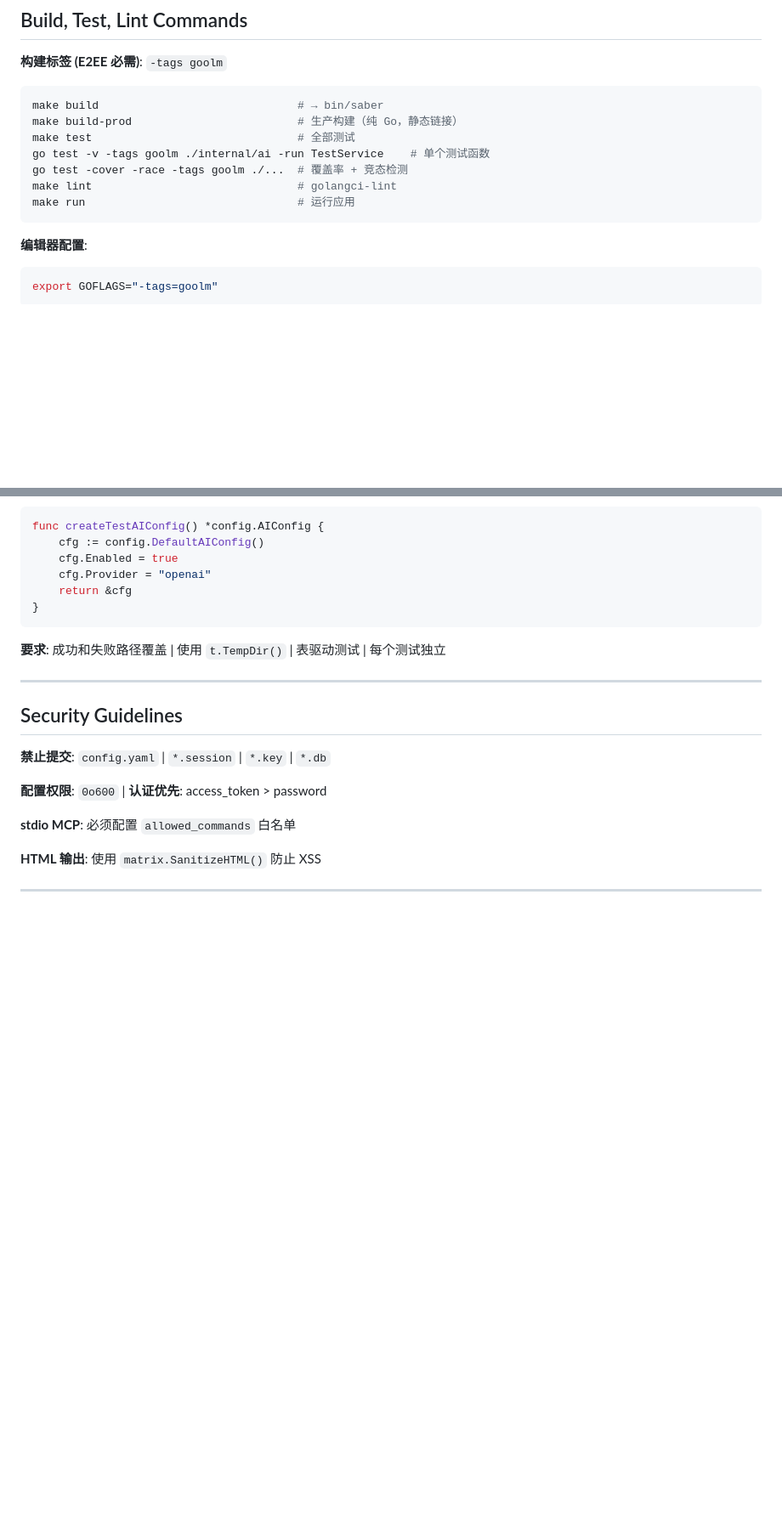
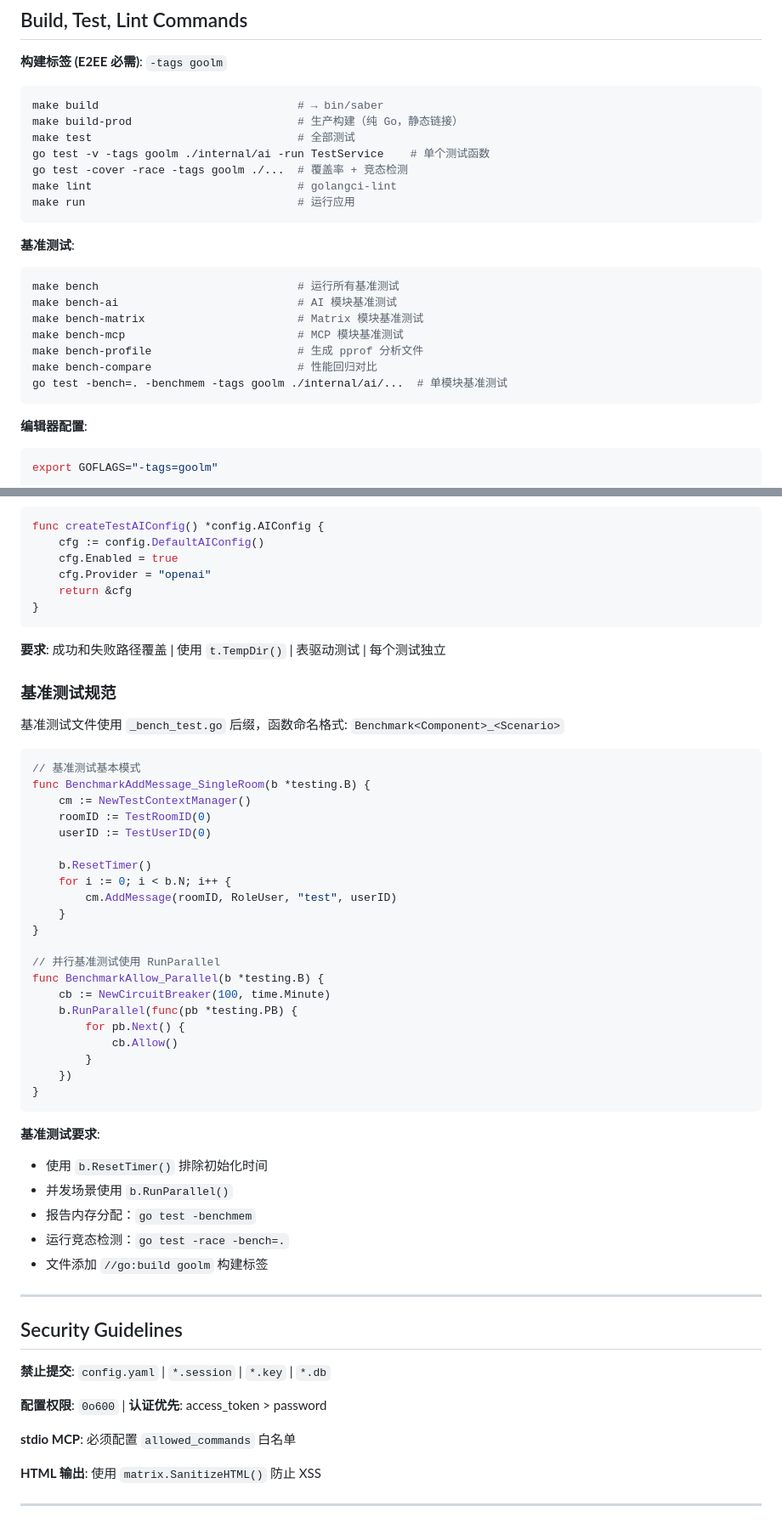
Before and after one commit to VOD-Studio/saber, a Markdown page: AGENTS.md, 2 parts joined by grey strips. Shown at 85% size. Rendered like a GitHub page; blank space fills up the shorter version.

Commit message:
docs: 添加基准测试规范到 AGENTS.md
在 AGENTS.md 中添加：
- 基准测试命令说明
- 基准测试规范章节（命名格式、代码示例、要求）

🤖 Generated with [Qoder](https://qoder.com)

````diff
--- a/AGENTS.md
+++ b/AGENTS.md
@@ -25,6 +25,18 @@ go test -v -tags goolm ./internal/ai -run TestService    # 单个测试函数
 go test -cover -race -tags goolm ./...  # 覆盖率 + 竞态检测
 make lint                               # golangci-lint
 make run                                # 运行应用
+```
+
+**基准测试**:
+
+```bash
+make bench                              # 运行所有基准测试
+make bench-ai                           # AI 模块基准测试
+make bench-matrix                       # Matrix 模块基准测试
+make bench-mcp                          # MCP 模块基准测试
+make bench-profile                      # 生成 pprof 分析文件
+make bench-compare                      # 性能回归对比
+go test -bench=. -benchmem -tags goolm ./internal/ai/...  # 单模块基准测试
 ```
 
 **编辑器配置**:
@@ -228,6 +240,41 @@ func createTestAIConfig() *config.AIConfig {
 
 **要求**: 成功和失败路径覆盖 | 使用 `t.TempDir()` | 表驱动测试 | 每个测试独立
 
+### 基准测试规范
+
+基准测试文件使用 `_bench_test.go` 后缀，函数命名格式: `Benchmark<Component>_<Scenario>`
+
+```go
+// 基准测试基本模式
+func BenchmarkAddMessage_SingleRoom(b *testing.B) {
+    cm := NewTestContextManager()
+    roomID := TestRoomID(0)
+    userID := TestUserID(0)
+
+    b.ResetTimer()
+    for i := 0; i < b.N; i++ {
+        cm.AddMessage(roomID, RoleUser, "test", userID)
+    }
+}
+
+// 并行基准测试使用 RunParallel
+func BenchmarkAllow_Parallel(b *testing.B) {
+    cb := NewCircuitBreaker(100, time.Minute)
+    b.RunParallel(func(pb *testing.PB) {
+        for pb.Next() {
+            cb.Allow()
+        }
+    })
+}
+```
+
+**基准测试要求**:
+- 使用 `b.ResetTimer()` 排除初始化时间
+- 并发场景使用 `b.RunParallel()`
+- 报告内存分配：`go test -benchmem`
+- 运行竞态检测：`go test -race -bench=.`
+- 文件添加 `//go:build goolm` 构建标签
+
 ---
 
 ## Security Guidelines
````
